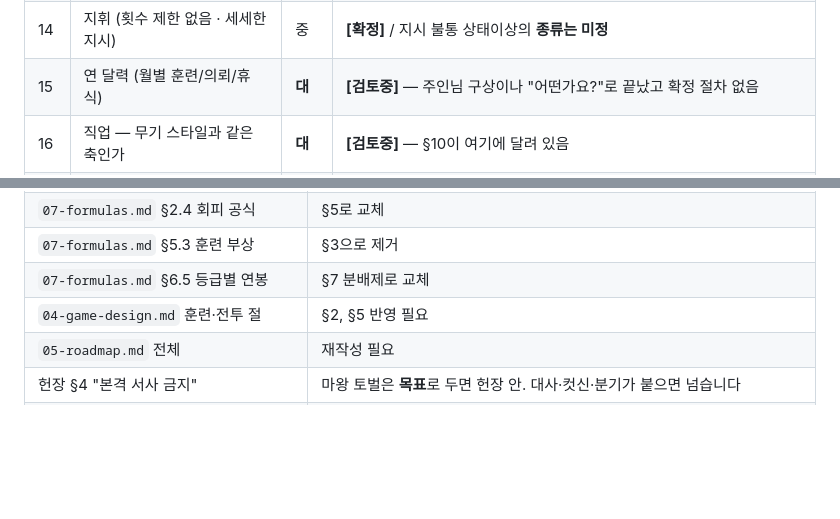
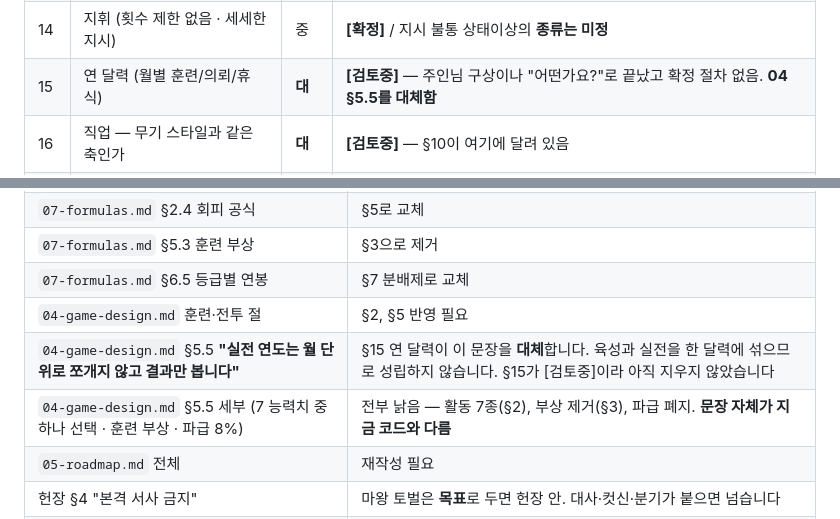
Before and after one commit to JangHyeonHo/is-this-game, a Markdown page: docs/08-design-revision.md, 2 parts joined by grey strips. Rendered like a GitHub page; blank space fills up the shorter version.

```diff
--- a/docs/08-design-revision.md
+++ b/docs/08-design-revision.md
@@ -40,7 +40,7 @@
 | 10 | 스킬 체계 (태생/직업 × 패시브/액티브) | **대** | **[확정]** 전면 개편 / **[방향]** 2축 구조 / **[검토중]** 세부 |
 | 11 | 주인공 = 지휘자 (튜토리얼만 캐릭터블) | 소 | **[확정]** — 파티 전멸해도 주인공은 죽지 않음. 불로불사 vs 세대 계승은 **보류** |
 | 14 | 지휘 (횟수 제한 없음 · 세세한 지시) | 중 | **[확정]** / 지시 불통 상태이상의 **종류는 미정** |
-| 15 | 연 달력 (월별 훈련/의뢰/휴식) | **대** | **[검토중]** — 주인님 구상이나 "어떤가요?"로 끝났고 확정 절차 없음 |
+| 15 | 연 달력 (월별 훈련/의뢰/휴식) | **대** | **[검토중]** — 주인님 구상이나 "어떤가요?"로 끝났고 확정 절차 없음. **04 §5.5를 대체함** |
 | 16 | 직업 — 무기 스타일과 같은 축인가 | **대** | **[검토중]** — §10이 여기에 달려 있음 |
 | 17 | 의뢰 — 종류 · 기간 단위 · 공개 시점 | **대** | **[검토중]** — 연 구조 전체가 여기 걸림 |
 
@@ -681,6 +742,8 @@ AI 효용 평가 + 전술 편집 + 밸런스 검증이 전부 따라옵니다.
 | `07-formulas.md` §5.3 훈련 부상 | §3으로 제거 |
 | `07-formulas.md` §6.5 등급별 연봉 | §7 분배제로 교체 |
 | `04-game-design.md` 훈련·전투 절 | §2, §5 반영 필요 |
+| `04-game-design.md` §5.5 **"실전 연도는 월 단위로 쪼개지 않고 결과만 봅니다"** | §15 연 달력이 이 문장을 **대체**합니다. 육성과 실전을 한 달력에 섞으므로 성립하지 않습니다. §15가 [검토중]이라 아직 지우지 않았습니다 |
+| `04-game-design.md` §5.5 세부 (7 능력치 중 하나 선택 · 훈련 부상 · 파급 8%) | 전부 낡음 — 활동 7종(§2), 부상 제거(§3), 파급 폐지. **문장 자체가 지금 코드와 다름** |
 | `05-roadmap.md` 전체 | 재작성 필요 |
 | 헌장 §4 "본격 서사 금지" | 마왕 토벌은 **목표**로 두면 헌장 안. 대사·컷신·분기가 붙으면 넘습니다 |
 | 헌장 §4 "멀티플레이어 금지" | 결투장은 **지금 만들지 않되 문도 닫지 않습니다.** 실제로 만들 때 정식으로 다룹니다 |
```
Also changed, not shown: other parts of docs/08-design-revision.md (+61 -0 lines).
